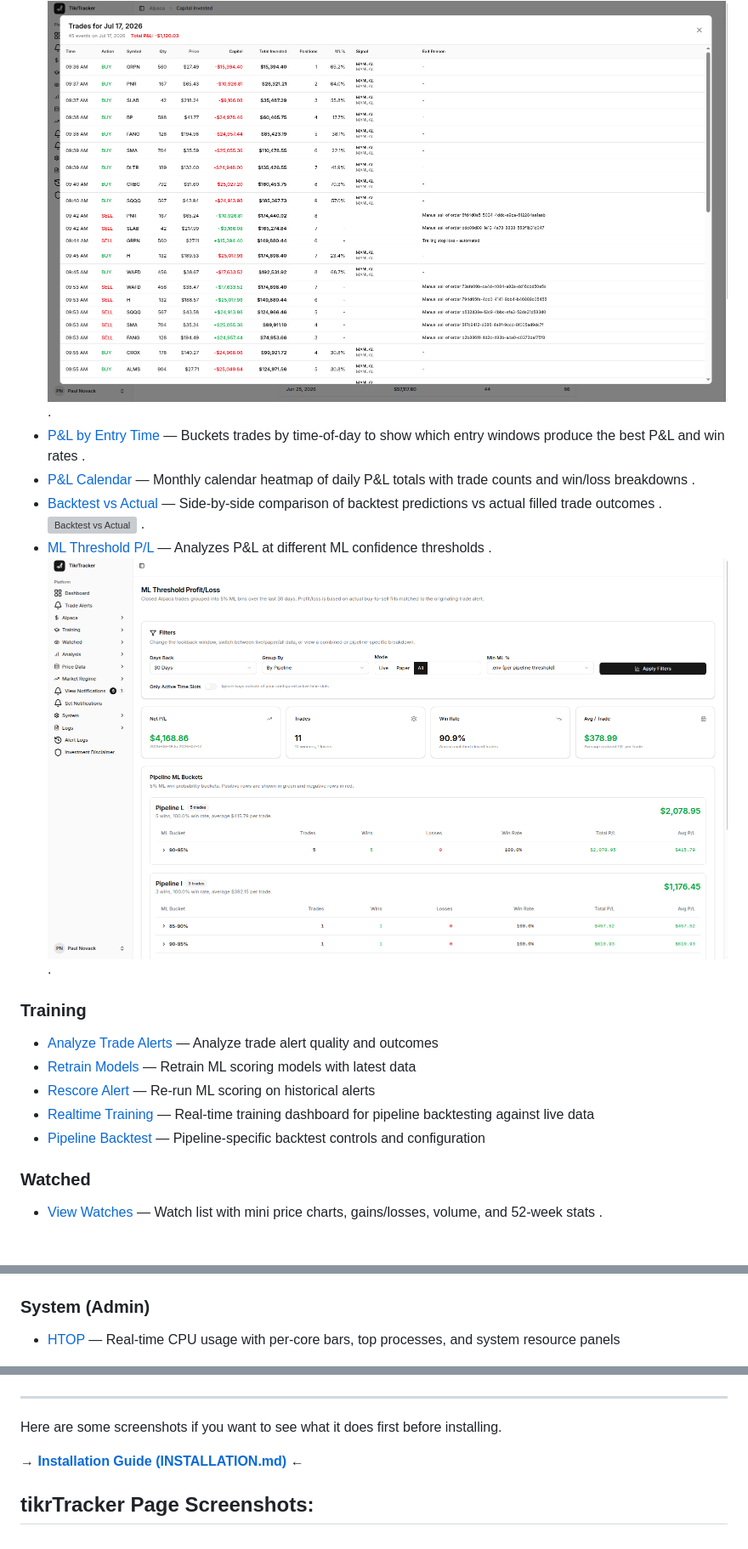
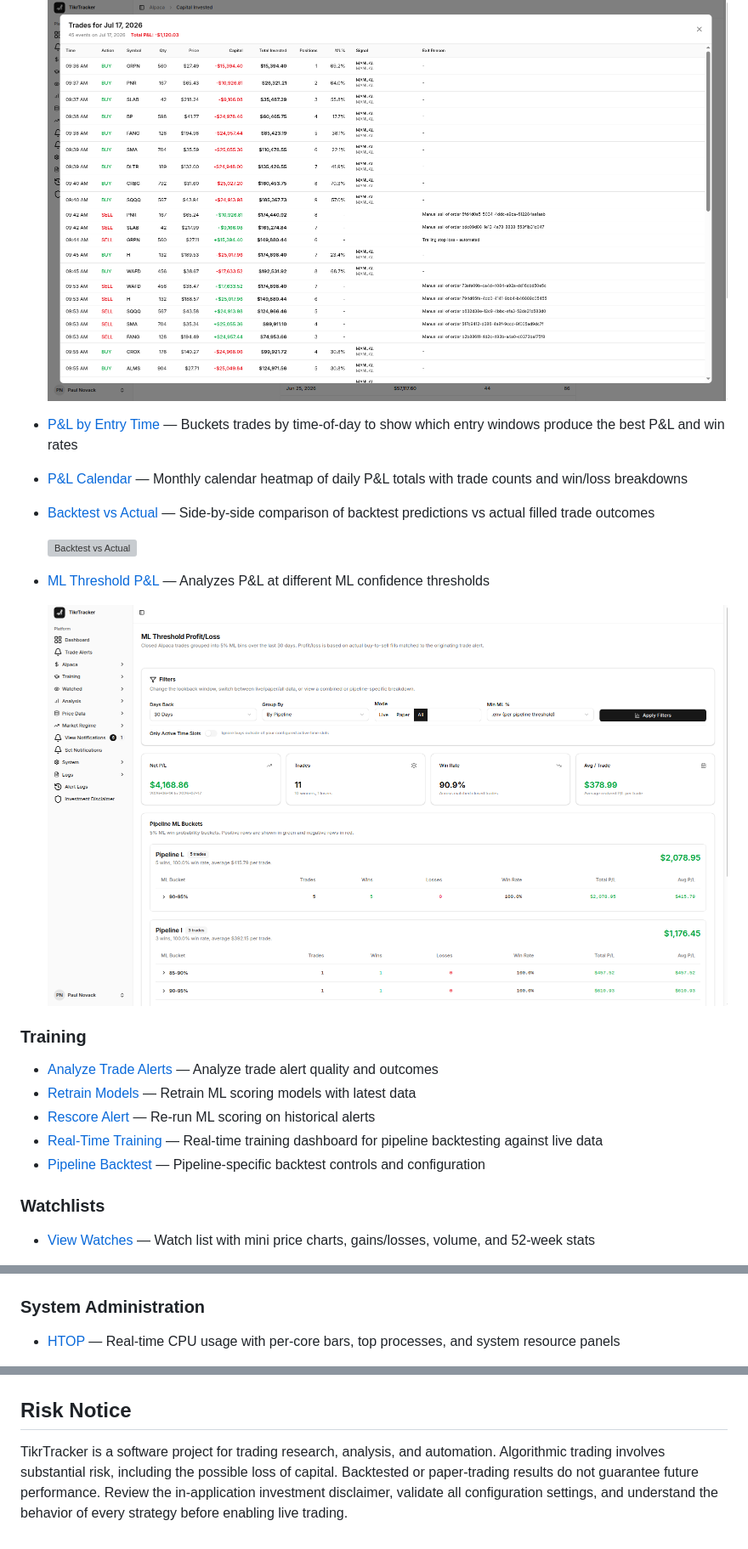
Before and after one commit to PaulNovack/tikrTracker, a Markdown page: README.md, 3 parts joined by grey strips. Shown at 85% size. GitHub-like rendering; blank space fills up the shorter version; grey boxes are pictures that could not be loaded.

```diff
--- a/README.md
+++ b/README.md
@@ -109,25 +149,20 @@ Built-in observability tools track pipeline execution, queue health, Redis keys,
   ![Capital Invested 2](screenshots/CapitalInvestedAnalysis2.png)
-  .
 - [P&L by Entry Time](http://127.0.0.1:8080/alpaca-pl-by-entry-time) — Buckets trades by time-of-day to show which entry windows produce the best P&L and win rates
-.
 - [P&L Calendar](http://127.0.0.1:8080/alpaca-calendar) — Monthly calendar heatmap of daily P&L totals with trade counts and win/loss breakdowns
-.
 - [Backtest vs Actual](http://127.0.0.1:8080/backtest-vs-actual) — Side-by-side comparison of backtest predictions vs actual filled trade outcomes
-.
+
   ![Backtest vs Actual](screenshots/BacktestVsActual.png)
-  .
-- [ML Threshold P/L](http://127.0.0.1:8080/analysis/ml-threshold-profit-loss) — Analyzes P&L at different ML confidence thresholds
-.
-  ![ML Threshold P/L](screenshots/MLThresholdsProfitLosss.png)
-.
+- [ML Threshold P&L](http://127.0.0.1:8080/analysis/ml-threshold-profit-loss) — Analyzes P&L at different ML confidence thresholds
+
+  ![ML Threshold P&L](screenshots/MLThresholdsProfitLosss.png)
 ### Training
 - [Analyze Trade Alerts](http://127.0.0.1:8080/training/analyze-trade-alerts) — Analyze trade alert quality and outcomes
 - [Retrain Models](http://127.0.0.1:8080/training/retrain-models) — Retrain ML scoring models with latest data
 - [Rescore Alert](http://127.0.0.1:8080/training/rescore-alert) — Re-run ML scoring on historical alerts
-- [Realtime Training](http://127.0.0.1:8080/training/realtime-training) — Real-time training dashboard for pipeline backtesting against live data
+- [Real-Time Training](http://127.0.0.1:8080/training/realtime-training) — Real-time training dashboard for pipeline backtesting against live data
 - [Pipeline Backtest](http://127.0.0.1:8080/alpaca-pipeline-backtest) — Pipeline-specific backtest controls and configuration
 
-### Watched
+### Watchlists
 - [View Watches](http://127.0.0.1:8080/watches) — Watch list with mini price charts, gains/losses, volume, and 52-week stats
-.
+
   ![View Watches](screenshots/WatchedStocks.png)
@@ -223,6 +232,7 @@ Built-in observability tools track pipeline execution, queue health, Redis keys,
   ![Set Notifications](screenshots/PriceAlerts.png)
 
-### System (Admin)
+### System Administration
 - [HTOP](http://127.0.0.1:8080/logs/htop) — Real-time CPU usage with per-core bars, top processes, and system resource panels
+
   ![HTOP](screenshots/HTOP.png)
 - [CPU Temp](http://127.0.0.1:8080/logs/cpu-temp) — CPU temperature sensor readings with per-section data and fan speeds
@@ -258,9 +277,5 @@ Built-in observability tools track pipeline execution, queue health, Redis keys,
   ![Investment Disclaimer](screenshots/Disclaimer.png)
 
----
+## Risk Notice
 
-Here are some screenshots if you want to see what it does first before installing.
-
-→ **[Installation Guide (INSTALLATION.md)](INSTALLATION.md)** ←
-
-## tikrTracker Page Screenshots:
+TikrTracker is a software project for trading research, analysis, and automation. Algorithmic trading involves substantial risk, including the possible loss of capital. Backtested or paper-trading results do not guarantee future performance. Review the in-application investment disclaimer, validate all configuration settings, and understand the behavior of every strategy before enabling live trading.
```
Also changed, not shown: other parts of README.md (+117 -94 lines).
